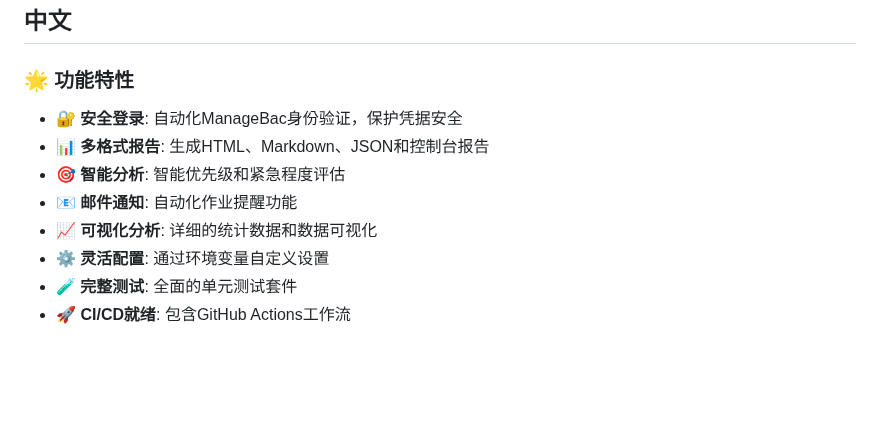
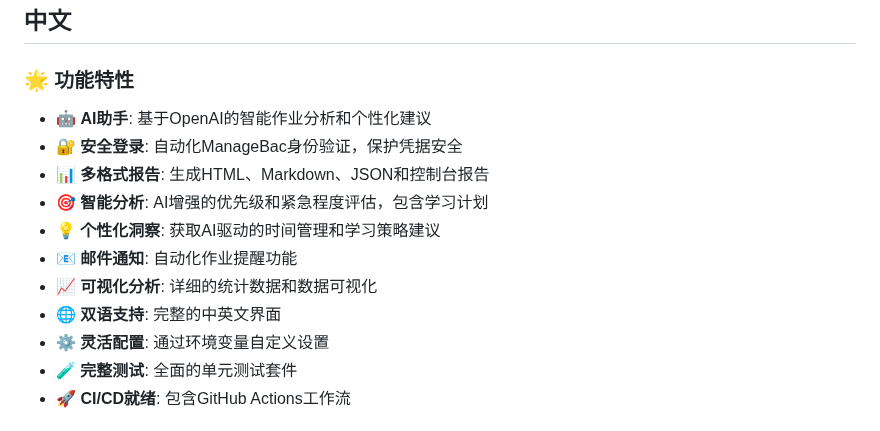
Before and after one commit to Hacker0458/managebac-assignment-checker, a Markdown page: README.md, the part around one of its changes. Rendered like a GitHub page; blank space fills up the shorter version.

```diff
--- a/README.md
+++ b/README.md
@@ -163,11 +174,14 @@ Contributions are welcome! Please feel free to submit issues and pull requests.
 
 ### 🌟 功能特性
 
+- 🤖 **AI助手**: 基于OpenAI的智能作业分析和个性化建议
 - 🔐 **安全登录**: 自动化ManageBac身份验证，保护凭据安全
 - 📊 **多格式报告**: 生成HTML、Markdown、JSON和控制台报告
-- 🎯 **智能分析**: 智能优先级和紧急程度评估
+- 🎯 **智能分析**: AI增强的优先级和紧急程度评估，包含学习计划
+- 💡 **个性化洞察**: 获取AI驱动的时间管理和学习策略建议
 - 📧 **邮件通知**: 自动化作业提醒功能
 - 📈 **可视化分析**: 详细的统计数据和数据可视化
+- 🌐 **双语支持**: 完整的中英文界面
 - ⚙️ **灵活配置**: 通过环境变量自定义设置
 - 🧪 **完整测试**: 全面的单元测试套件
 - 🚀 **CI/CD就绪**: 包含GitHub Actions工作流
```
Also changed, not shown: other parts of README.md (+24 -5 lines).
